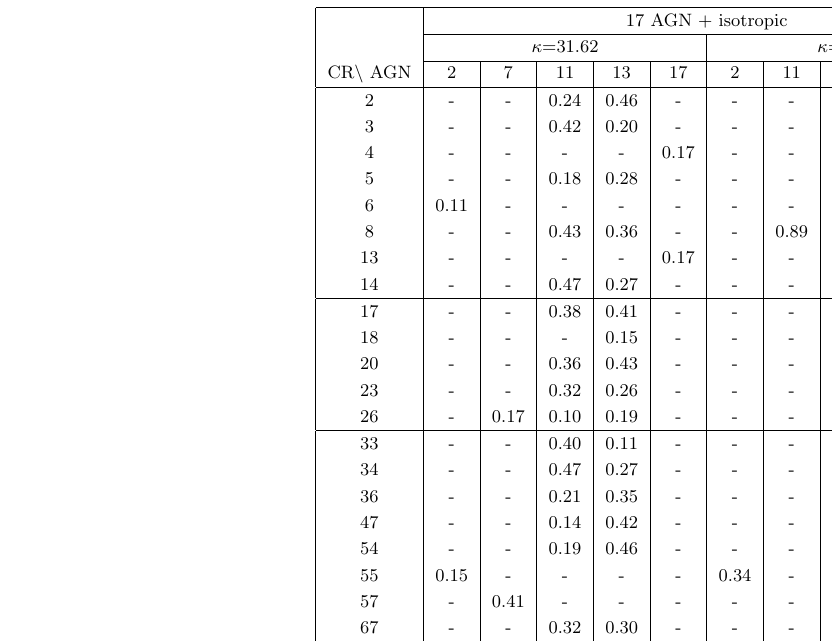
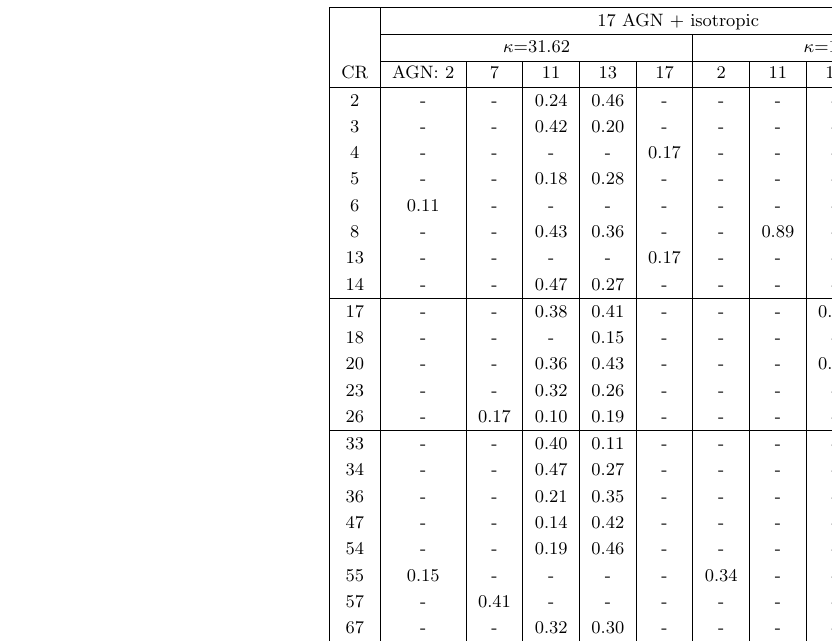
Before and after one commit to tloredo/uhecr-aoas, a LaTeX document (paper-aoas.tex, which reads results-aoas.tex): part of page 31 of 41, cut so that both start at the same text. Compiled offline with pdfLaTeX.

Commit message:
Alter CR\AGN column/row description in Table 1

```diff
--- a/results-aoas.tex
+++ b/results-aoas.tex
@@ -192,8 +192,8 @@ of $\kappa$ differs slightly between these two CRs.
   \cline{2-15}
   & \multicolumn{5}{|c|}{$\kappa$=31.62} & \multicolumn{5}{|c|}{$\kappa$=1000}& \multicolumn{2}{|c|}{$\kappa$=31.62} & \multicolumn{2}{|c|}{$\kappa$=1000} \\
    \cline{2-15}
-  CR$\backslash$ AGN &
-        2  &   7  &  11  &  13  &  17  &   2   &   11   &   13   &   16  &   17  &   11  &   13  &   11   &   13  \\
+  CR &
+        AGN: 2  &   7  &  11  &  13  &  17  &   2   &   11   &   13   &   16  &   17  &   11  &   13  &   11   &   13  \\
   \hline
   2 &   -  &   -  & 0.24 & 0.46 &   -  &   -   &   -    &    -   &   -    &   -    & 0.26  & 0.51  &   -    &   -   \\
   3 &   -  &   -  & 0.42 & 0.20 &   -  &   -   &   -    &    -   &   -    &   -    & 0.47  & 0.22  &   -    &   -   \\
```
Also changed, not shown: results-arxiv.tex (+2 -2 lines).
